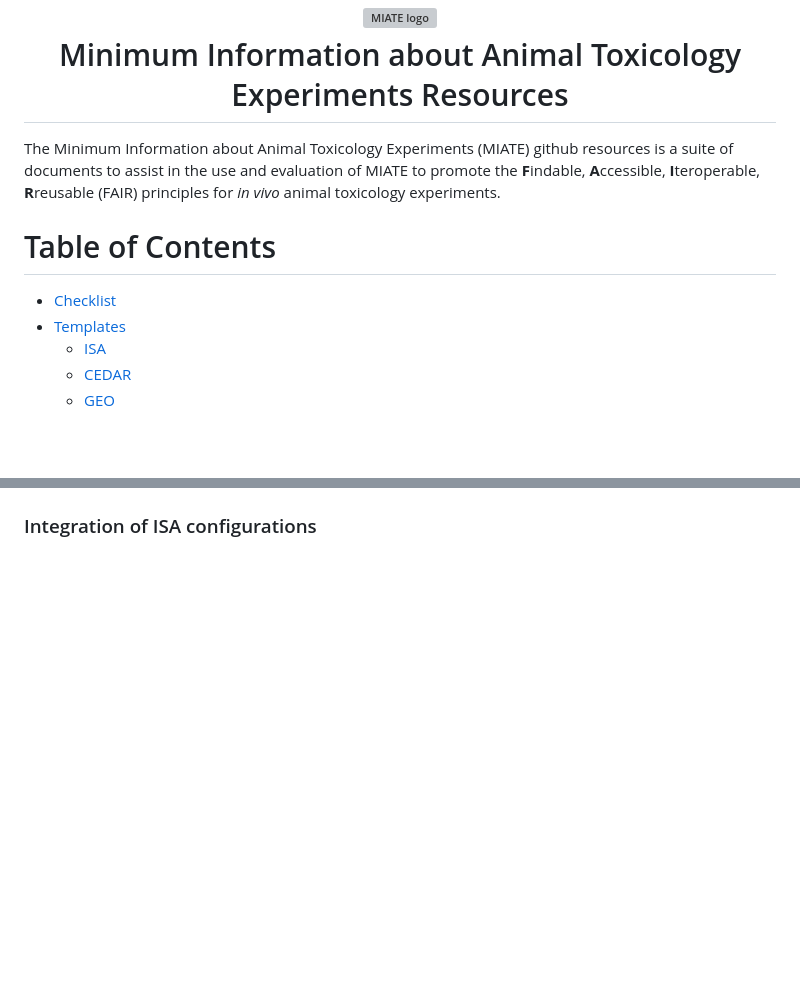
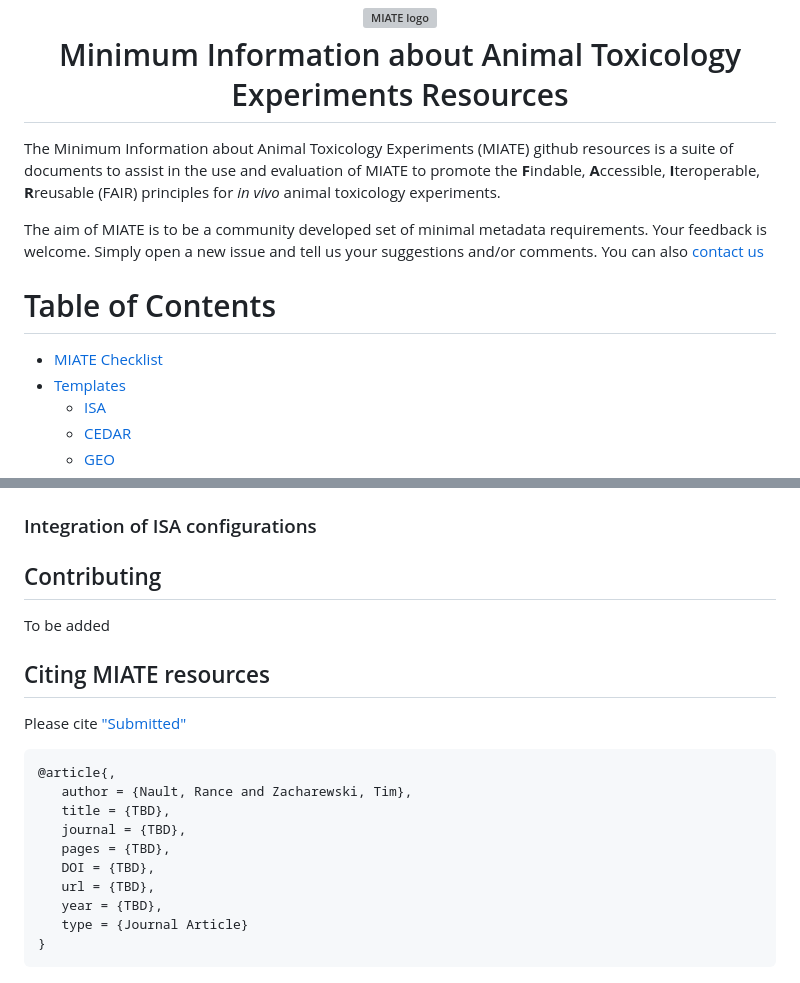
Before and after one commit to zacharewskilab/MIATE, a Markdown page: README.md, 2 parts joined by grey strips. Drawn GitHub-style; blank space fills up the shorter version; grey boxes are pictures that could not be loaded.

````diff
--- a/README.md
+++ b/README.md
@@ -7,8 +7,11 @@ The Minimum Information about Animal Toxicology Experiments (MIATE) github resou
 assist in the use and evaluation of MIATE to promote the <b>F</b>indable, <b>A</b>ccessible, <b>I</b>teroperable, <b>R</b>reusable
 (FAIR) principles for _in vivo_ animal toxicology experiments.
 
+The aim of MIATE is to be a community developed set of minimal metadata requirements. Your feedback is welcome. Simply open a new
+issue and tell us your suggestions and/or comments. You can also [contact us](mailto:zacharewski.lab@gmail.com)
+
 # Table of Contents
-* [Checklist](#Checklist)
+* [MIATE Checklist](#Checklist)
 * [Templates](#Templates)
 	* [ISA](#ISA)
 	* [CEDAR](#CEDAR)
@@ -48 +64,21 @@ Give some CEDAR background
 <a name = "ISAmerge"/><h3>Integration of ISA configurations</h3>
+
+<a name = "Contributing"/><h2>Contributing</h2>
+To be added
+
+<a name = "Citing"/><h2>Citing MIATE resources</h2>
+Please cite ["Submitted"][paper]
+
+```
+@article{,
+   author = {Nault, Rance and Zacharewski, Tim},
+   title = {TBD},
+   journal = {TBD},
+   pages = {TBD},
+   DOI = {TBD},
+   url = {TBD},
+   year = {TBD},
+   type = {Journal Article}
+}
+```
+
````
Also changed, not shown: other parts of README.md (+19 -5 lines), imgs/TERMoverlapMIATE.png (added), 2 other files.
